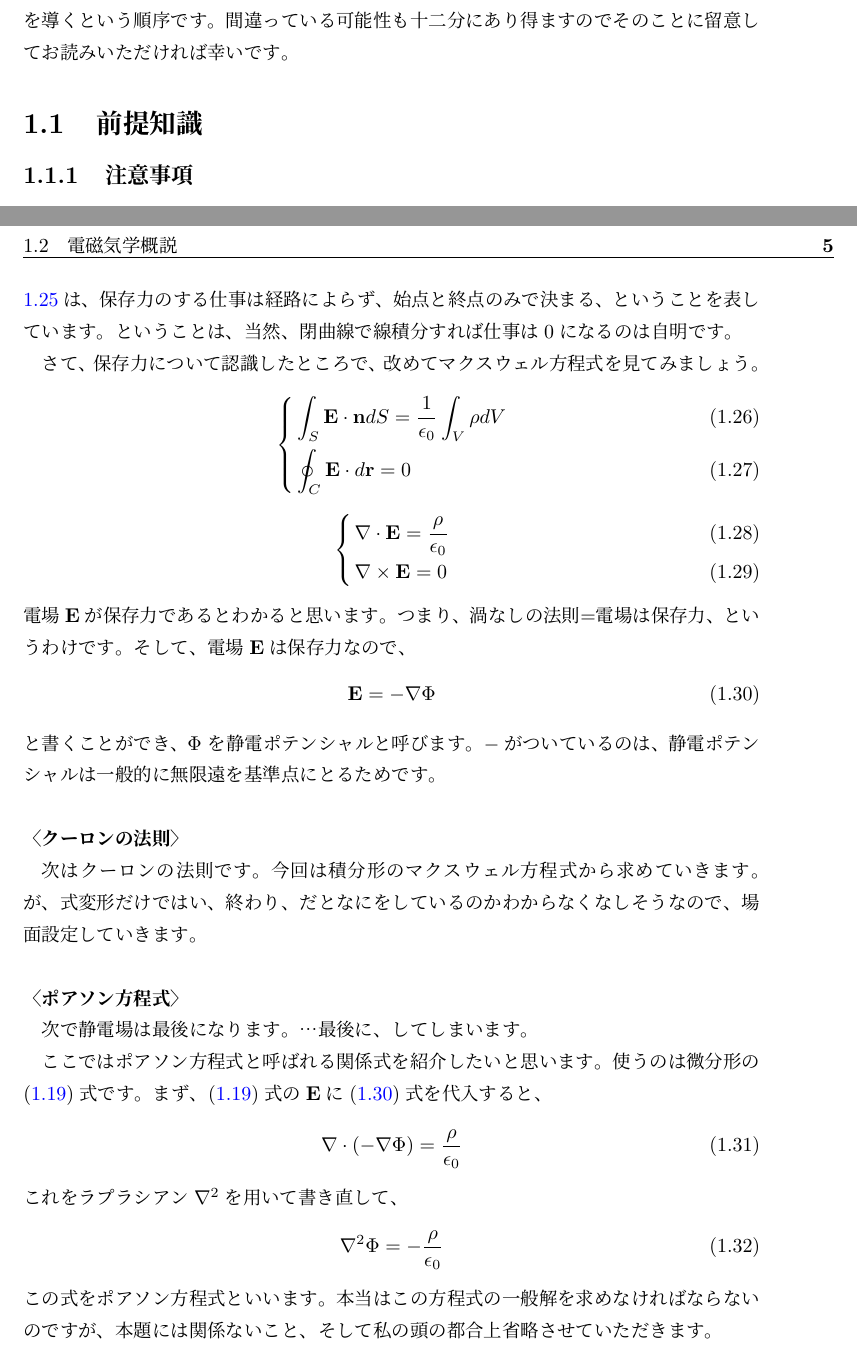
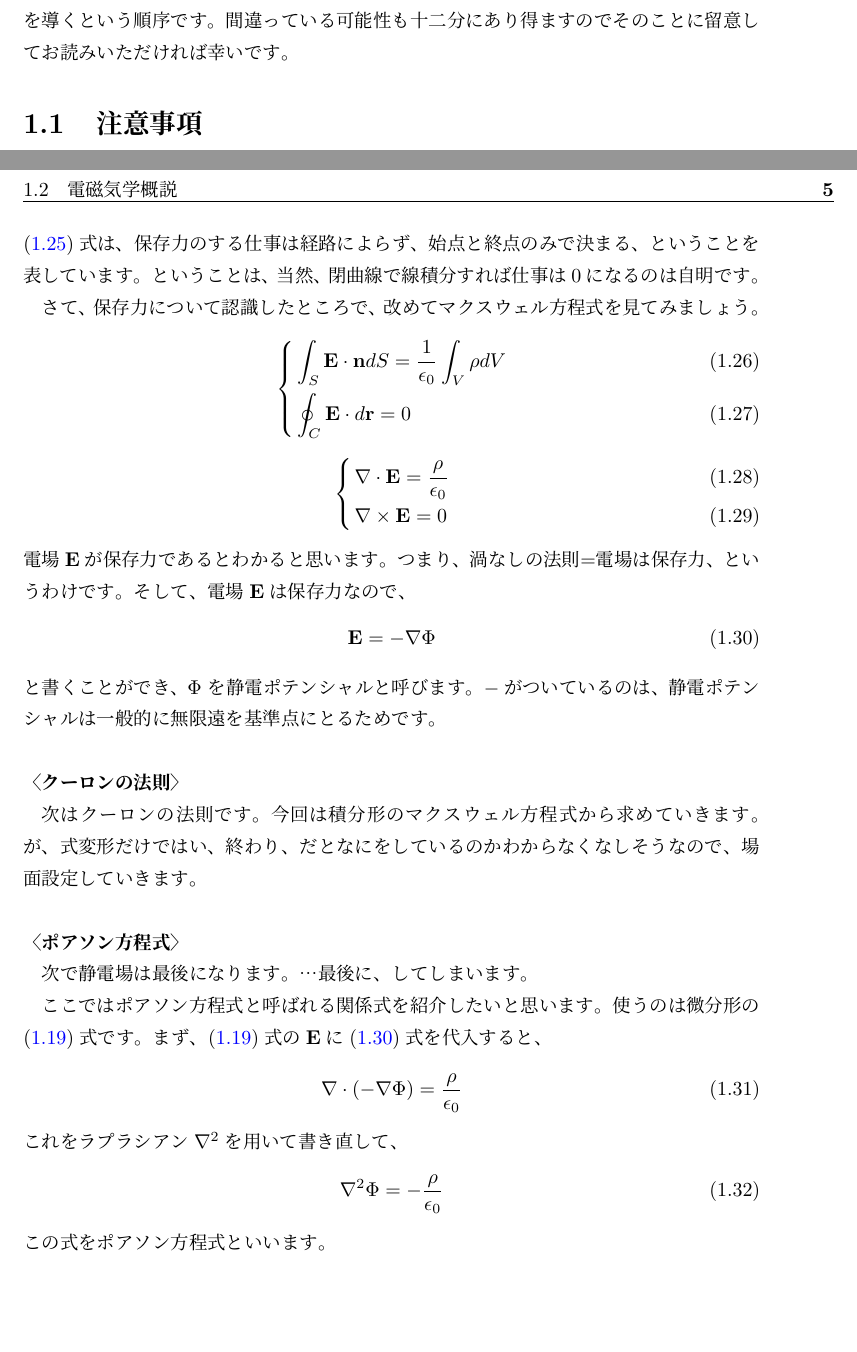
Before and after one commit to vuccaken/kaishi2019, a LaTeX book (tex/fukuda.tex): two parts of pages 1 and 5 of 11, joined at a grey line, cut so that both start at the same text, the shorter picture padded with empty space. Compiled offline with pLaTeX and dvipdfmx.

Commit message:
Update fukuda.tex

```diff
--- a/tex/fukuda.tex
+++ b/tex/fukuda.tex
@@ -31,8 +31,7 @@
 \section*{はじめに}
 電磁気学の概要をかなーーーーーーーーーーーり駆け足で説明いたします。説明は私が学んだ中で最もしっくりきた本を基にしています。具体的には、多くの電磁気学の教科書はクーロンの法則などの、あまり電磁気学に触れたことのない方にも直感的に分かりやすい関係から初めて、マクスウェル方程式を導き、云々、という展開が一般的かと思います。しかし、今回は初めに電磁気学全てを支配するマクスウェル方程式を提示し、種々の関係を導くという順序です。間違っている可能性も十二分にあり得ますのでそのことに留意してお読みいただければ幸いです。
 
-\section{前提知識}
-\subsection{注意事項}
+\section{注意事項}
 \begin{itemize}
 \item ここではベクトルは太字で書きます。例えば、Aというベクトルは$\mathbf{A}$と書き、$\vec{A}$とは書きません。
 \item ベクトル解析の説明は一切ありません。
@@ -147,6 +146,6 @@ F_z=-\frac{\partial U}{\partial z}
 \int_A^B \mathbf{F}\cdot d\mathbf{r}=U_B-U_A
 \end{align}
-\ref{potential}は、保存力のする仕事は経路によらず、始点と終点のみで決まる、ということを表しています。ということは、当然、閉曲線で線積分すれば仕事は$0$になるのは自明です。\par
+\shiki{potential}は、保存力のする仕事は経路によらず、始点と終点のみで決まる、ということを表しています。ということは、当然、閉曲線で線積分すれば仕事は$0$になるのは自明です。\par
 さて、保存力について認識したところで、改めてマクスウェル方程式を見てみましょう。
 \begin{numcases}
 {}
@@ -183,7 +182,7 @@ F_z=-\frac{\partial U}{\partial z}
 \begin{align}
 \nabla^2 \Phi = - \frac{\rho}{\epsilon_0}
 \end{align}
-この式をポアソン方程式といいます。本当はこの方程式の一般解を求めなければならないのですが、本題には関係ないこと、そして私の頭の都合上省略させていただきます。
+この式をポアソン方程式といいます。
 
 %きちんと書く予定。予定。
 
```
Also changed, not shown: tex/fukuda.tex (4 more changed lines).
